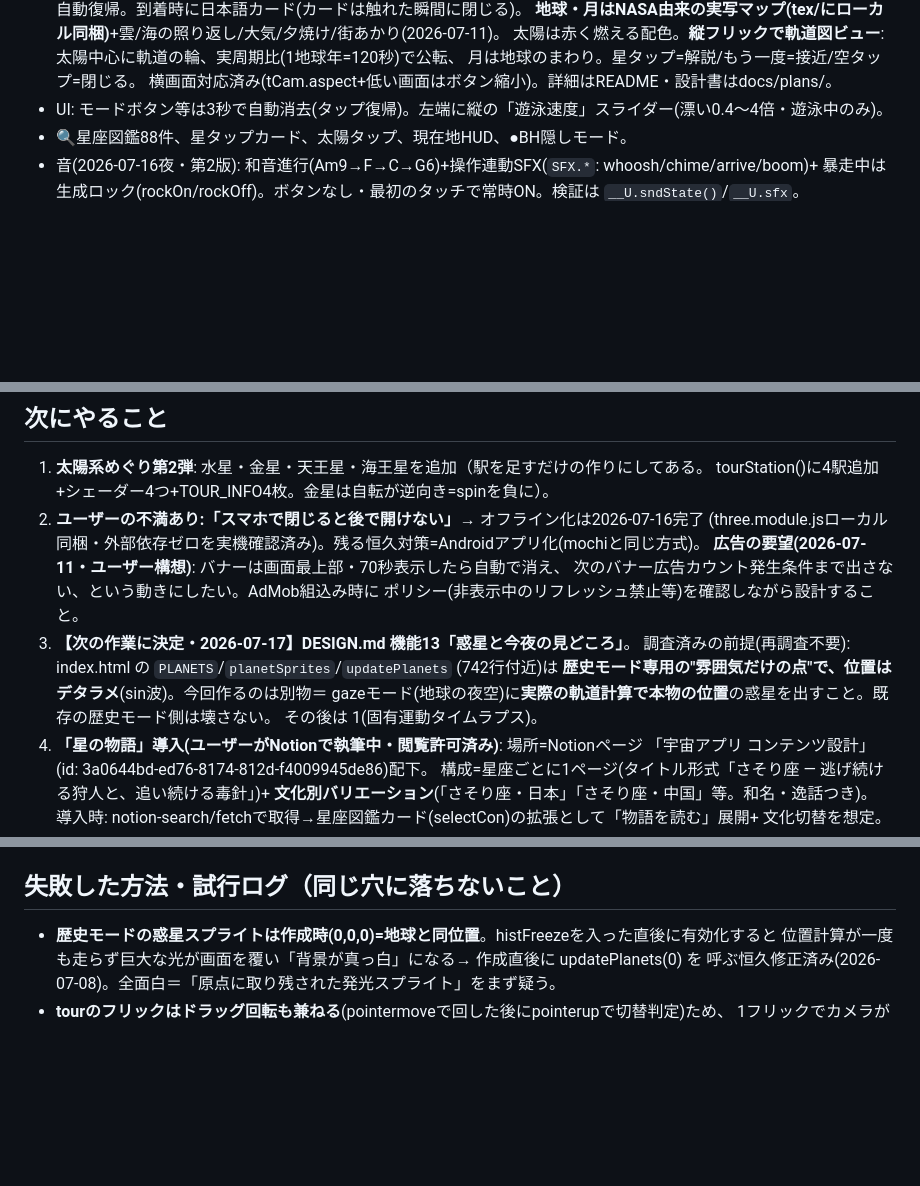
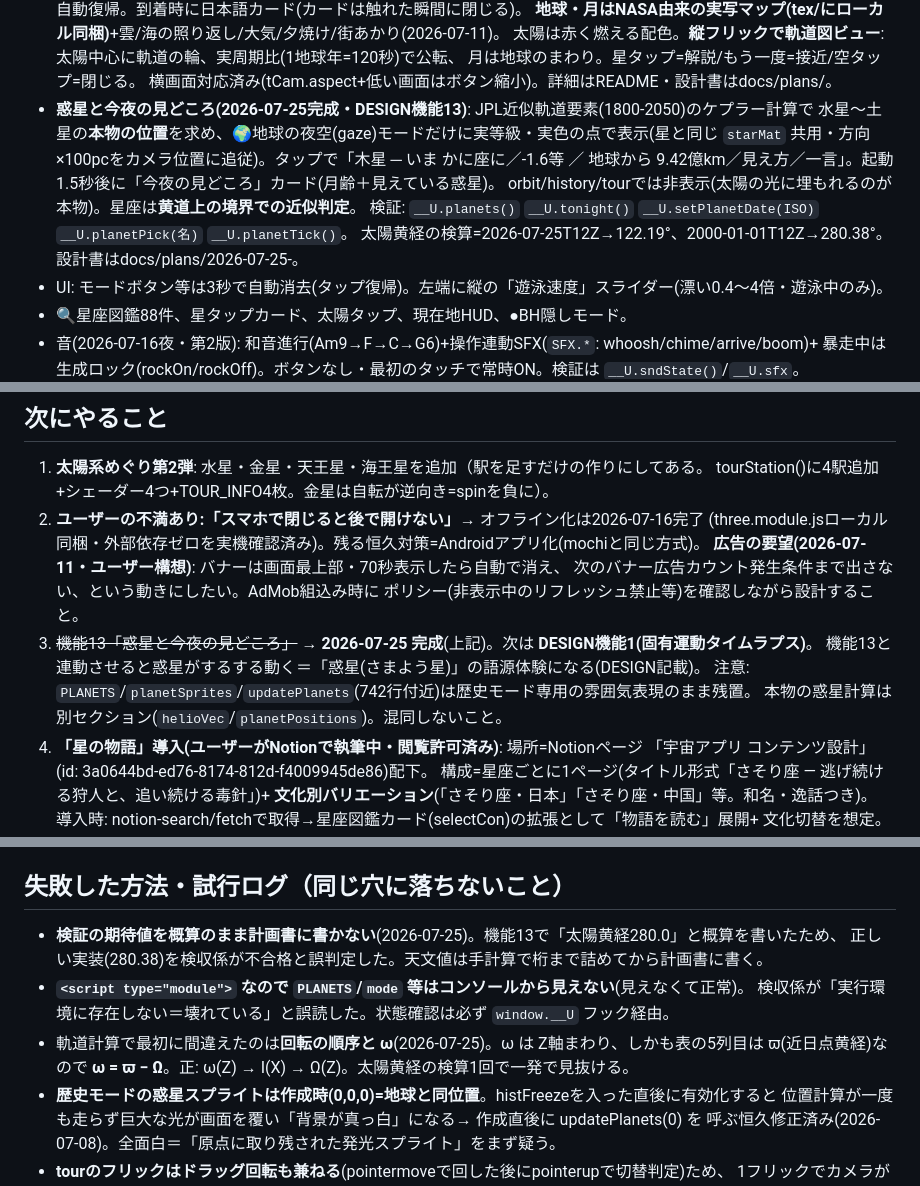
Before and after one commit to keronimo119-ui/uchu, a Markdown page: docs/HANDOFF.md, 3 parts joined by grey strips. Drawn GitHub-style; blank space fills up the shorter version.

Commit message:
引継ぎ更新: 機能13(惑星と今夜の見どころ)完成を記録・検証の期待値を正しい天文値へ訂正
- HANDOFF: 現在の状況に機能13を追加、次の作業を機能1(固有運動タイムラプス)へ
- HANDOFF: 失敗ログに3件追記(概算の期待値/ESモジュールのスコープ/ω=ϖ-Ωと回転順序)
- 計画書: 太陽黄経の期待値を 122.19°・280.38° に訂正

Co-Authored-By: Claude Opus 5 <noreply@anthropic.com>

```diff
--- a/docs/HANDOFF.md
+++ b/docs/HANDOFF.md
@@ -18,6 +18,13 @@
   太陽は赤く燃える配色。**縦フリックで軌道図ビュー**: 太陽中心に軌道の輪、実周期比(1地球年=120秒)で公転、
   月は地球のまわり。星タップ=解説/もう一度=接近/空タップ=閉じる。
   横画面対応済み(tCam.aspect+低い画面はボタン縮小)。詳細はREADME・設計書はdocs/plans/。
+- **惑星と今夜の見どころ(2026-07-25完成・DESIGN機能13)**: JPL近似軌道要素(1800-2050)のケプラー計算で
+  水星〜土星の**本物の位置**を求め、🌍地球の夜空(gaze)モードだけに実等級・実色の点で表示(星と同じ
+  `starMat` 共用・方向×100pcをカメラ位置に追従)。タップで「木星 ─ いま かに座に／-1.6等 ／ 地球から
+  9.42億km／見え方／一言」。起動1.5秒後に「今夜の見どころ」カード(月齢＋見えている惑星)。
+  orbit/history/tourでは非表示(太陽の光に埋もれるのが本物)。星座は**黄道上の境界での近似判定**。
+  検証: `__U.planets()` `__U.tonight()` `__U.setPlanetDate(ISO)` `__U.planetPick(名)` `__U.planetTick()`。
+  太陽黄経の検算=2026-07-25T12Z→122.19°、2000-01-01T12Z→280.38°。設計書はdocs/plans/2026-07-25-。
 - UI: モードボタン等は3秒で自動消去(タップ復帰)。左端に縦の「遊泳速度」スライダー(漂い0.4〜4倍・遊泳中のみ)。
 - 🔍星座図鑑88件、星タップカード、太陽タップ、現在地HUD、●BH隠しモード。
 - 音(2026-07-16夜・第2版): 和音進行(Am9→F→C→G6)+操作連動SFX(`SFX.*`: whoosh/chime/arrive/boom)+
@@ -36,11 +43,10 @@
    **広告の要望(2026-07-11・ユーザー構想)**: バナーは画面最上部・70秒表示したら自動で消え、
    次のバナー広告カウント発生条件まで出さない、という動きにしたい。AdMob組込み時に
    ポリシー(非表示中のリフレッシュ禁止等)を確認しながら設計すること。
-3. **【次の作業に決定・2026-07-17】DESIGN.md 機能13「惑星と今夜の見どころ」**。
-   調査済みの前提(再調査不要): index.html の `PLANETS`/`planetSprites`/`updatePlanets` (742行付近)は
-   **歴史モード専用の"雰囲気だけの点"で、位置はデタラメ**(sin波)。今回作るのは別物＝
-   gazeモード(地球の夜空)に**実際の軌道計算で本物の位置**の惑星を出すこと。既存の歴史モード側は壊さない。
-   その後は 1(固有運動タイムラプス)。
+3. ~~機能13「惑星と今夜の見どころ」~~ → **2026-07-25 完成**(上記)。次は **DESIGN機能1(固有運動タイムラプス)**。
+   機能13と連動させると惑星がするする動く＝「惑星(さまよう星)」の語源体験になる(DESIGN記載)。
+   注意: `PLANETS`/`planetSprites`/`updatePlanets`(742行付近)は歴史モード専用の雰囲気表現のまま残置。
+   本物の惑星計算は別セクション(`helioVec`/`planetPositions`)。混同しないこと。
 4. **「星の物語」導入(ユーザーがNotionで執筆中・閲覧許可済み)**: 場所=Notionページ
    「宇宙アプリ コンテンツ設計」(id: 3a0644bd-ed76-8174-812d-f4009945de86)配下。
    構成=星座ごとに1ページ(タイトル形式「さそり座 — 逃げ続ける狩人と、追い続ける毒針」)+
@@ -60,6 +66,12 @@
 - 検証はコンソールの `window.__U` フック経由（CLAUDE.md参照）。
 
 ## 失敗した方法・試行ログ（同じ穴に落ちないこと）
+- **検証の期待値を概算のまま計画書に書かない**(2026-07-25)。機能13で「太陽黄経280.0」と概算を書いたため、
+  正しい実装(280.38)を検収係が不合格と誤判定した。天文値は手計算で桁まで詰めてから計画書に書く。
+- **`<script type="module">` なので `PLANETS`/`mode` 等はコンソールから見えない**(見えなくて正常)。
+  検収係が「実行環境に存在しない＝壊れている」と誤読した。状態確認は必ず `window.__U` フック経由。
+- 軌道計算で最初に間違えたのは**回転の順序と ω**(2026-07-25)。ω は Z軸まわり、しかも表の5列目は
+  ϖ(近日点黄経)なので **ω = ϖ − Ω**。正: ω(Z) → I(X) → Ω(Z)。太陽黄経の検算1回で一発で見抜ける。
 - **歴史モードの惑星スプライトは作成時(0,0,0)=地球と同位置**。histFreezeを入った直後に有効化すると
   位置計算が一度も走らず巨大な光が画面を覆い「背景が真っ白」になる→ 作成直後に updatePlanets(0) を
   呼ぶ恒久修正済み(2026-07-08)。全面白＝「原点に取り残された発光スプライト」をまず疑う。
```
Also changed, not shown: docs/plans/2026-07-25-wakusei-konya-no-midokoro.md (+6 -2 lines).
